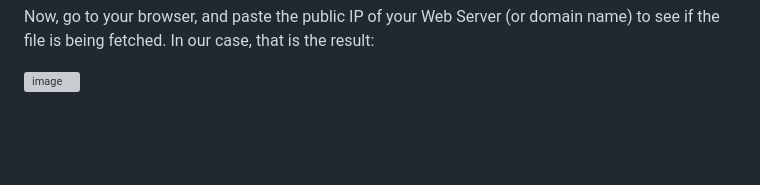
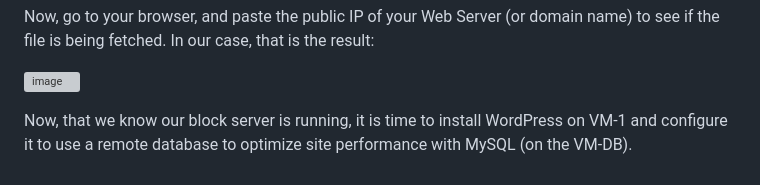
Before and after one commit to samishafique786/Cloud-LEMP-Architecture, a Markdown page: README.md, the part around the change. Rendered like a GitHub page; blank space fills up the shorter version; grey boxes are pictures that could not be loaded.

```diff
--- a/README.md
+++ b/README.md
@@ -93,3 +93,5 @@ Paste the contents of index.html (found in the VM-1 Files directory of this repo
 Now, go to your browser, and paste the public IP of your Web Server (or domain name) to see if the file is being fetched. In our case, that is the result:
 
 ![image](https://github.com/samishafique786/CloudWordPressDeployment/assets/108603607/372f08fa-b9a3-48ea-a0e9-4d533b9901c5)
+
+Now, that we know our block server is running, it is time to install WordPress on VM-1 and configure it to use a remote database to optimize site performance with MySQL (on the VM-DB).
```
